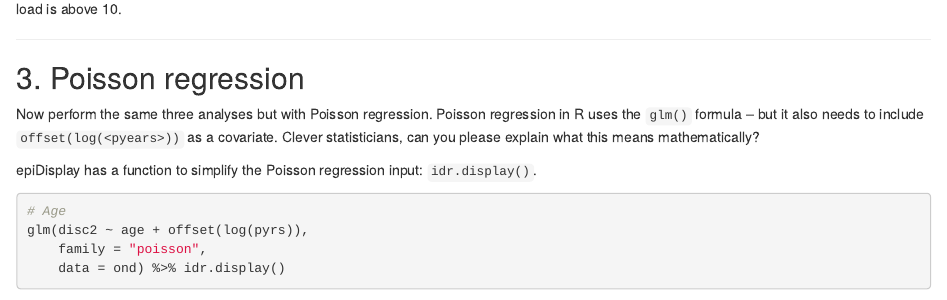
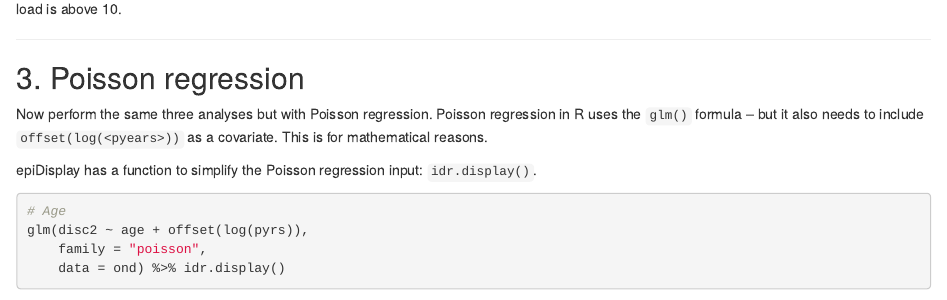
Before and after one commit to andreamazzella/r4asme, an R Markdown document (r4asme7 poisson.Rmd): the page in a window 1100 px wide, from 1970 px down. Rendered offline with R 4.5, knitr and Pandoc, with nearby package versions; some code elsewhere in the file could not run offline.

Commit message:
Update r4asme7 poisson.Rmd

```diff
--- a/r4asme7 poisson.Rmd
+++ b/r4asme7 poisson.Rmd
@@ -98,7 +98,7 @@ We can see that the incidence increases dramatically with age, it's about the sa
 ## 3. Poisson regression
 
 Now perform the same three analyses but with Poisson regression.
-Poisson regression in R uses the `glm()` formula – but it also needs to include `offset(log(<pyears>))` as a covariate. Clever statisticians, can you please explain what this means mathematically?
+Poisson regression in R uses the `glm()` formula – but it also needs to include `offset(log(<pyears>))` as a covariate. This is for mathematical reasons.
 
 epiDisplay has a function to simplify the Poisson regression input: `idr.display()`.
 
```
